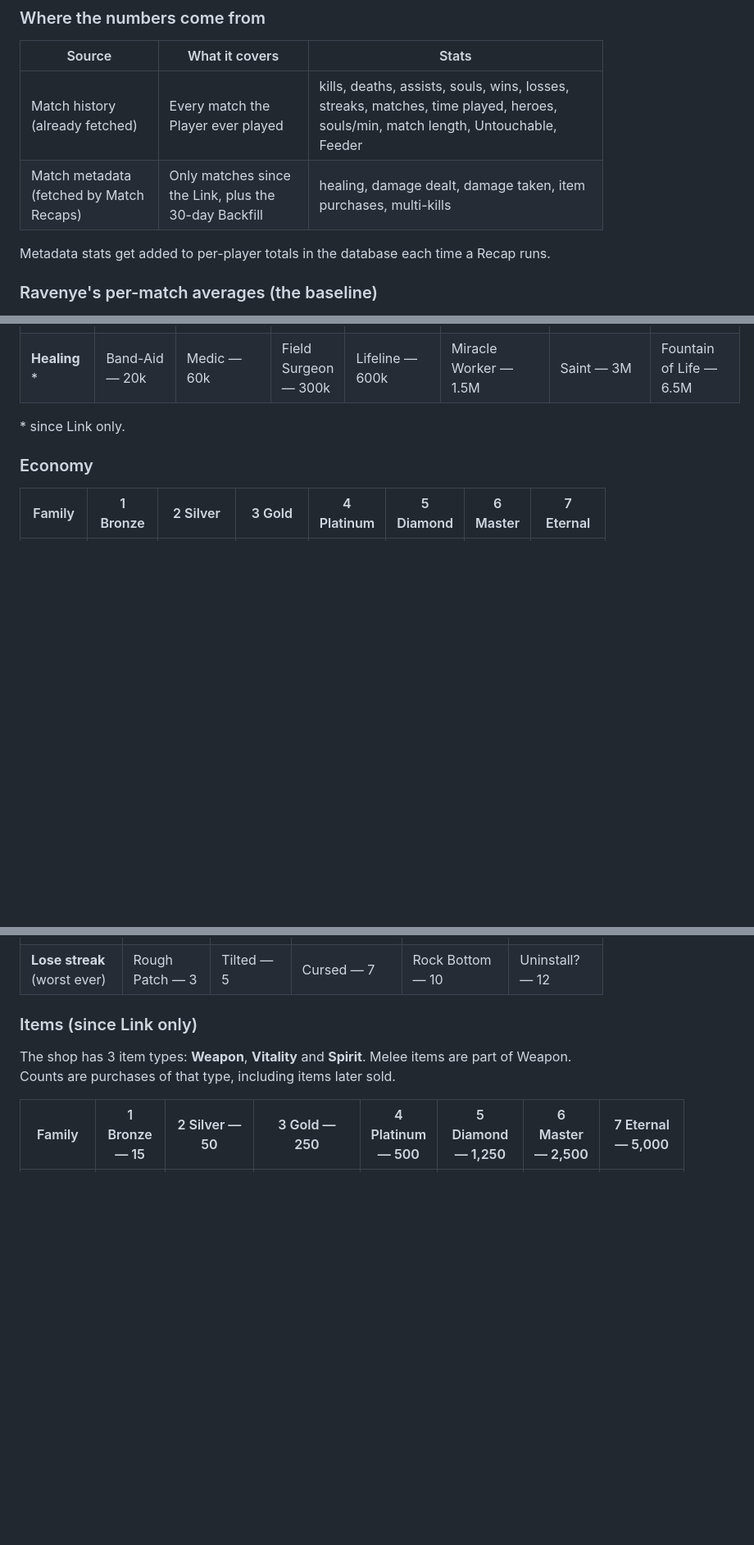
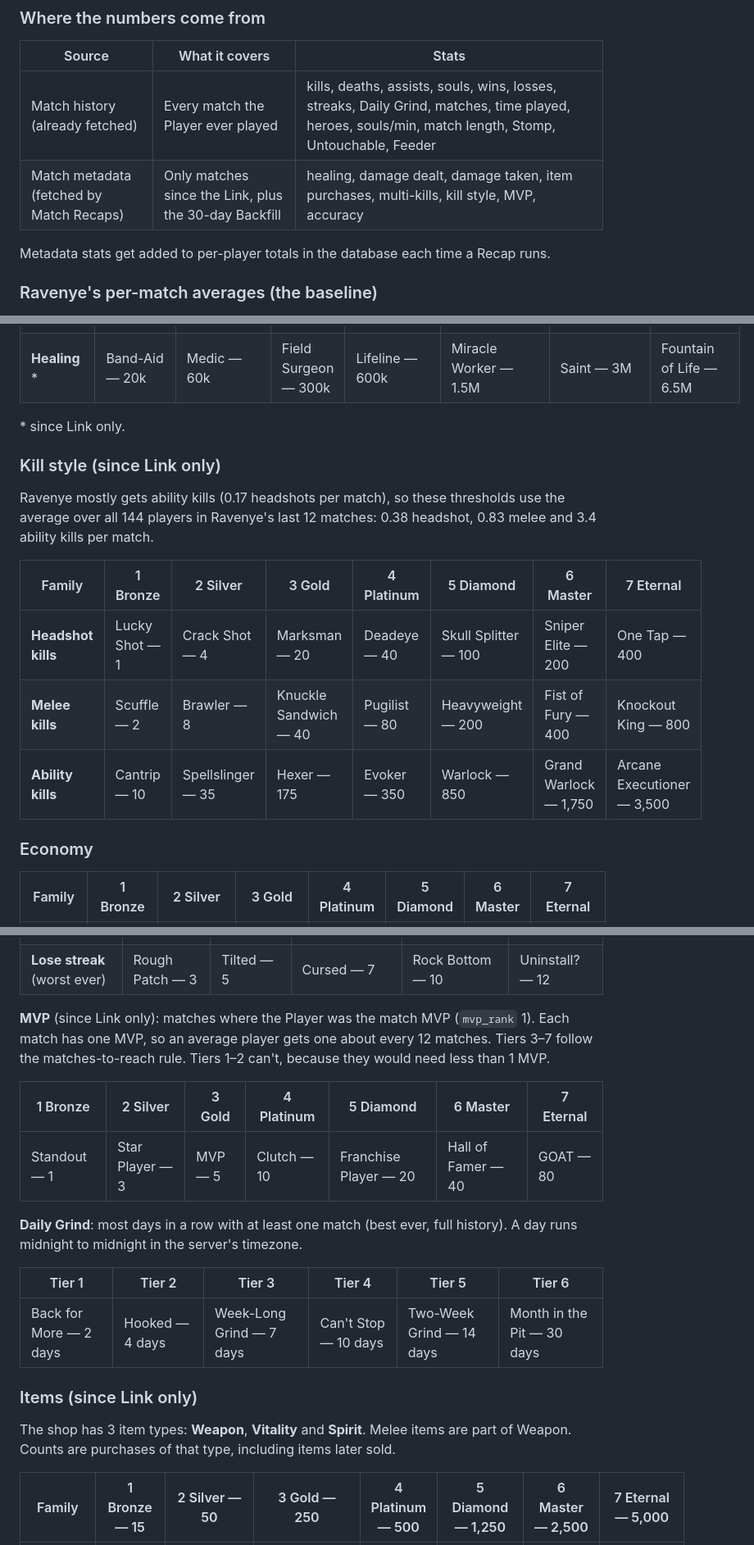
Before and after one commit to Craftyplayz/The-Pitboss, a Markdown page: docs/trophies-plan.md, 3 parts joined by grey strips. Shown at 82% size. Rendered like a GitHub page; blank space fills up the shorter version.

Commit message:
Trophies plan: kill style, accuracy, MVP, Stomp and Daily Grind
Co-Authored-By: Claude Opus 5.5 <noreply@anthropic.com>

```diff
--- a/docs/trophies-plan.md
+++ b/docs/trophies-plan.md
@@ -18,8 +18,8 @@ Status: plan only, nothing built yet. Thresholds are based on one real Player, R
 
 | Source | What it covers | Stats |
 |---|---|---|
-| Match history (already fetched) | Every match the Player ever played | kills, deaths, assists, souls, wins, losses, streaks, matches, time played, heroes, souls/min, match length, Untouchable, Feeder |
-| Match metadata (fetched by Match Recaps) | Only matches since the Link, plus the 30-day Backfill | healing, damage dealt, damage taken, item purchases, multi-kills |
+| Match history (already fetched) | Every match the Player ever played | kills, deaths, assists, souls, wins, losses, streaks, Daily Grind, matches, time played, heroes, souls/min, match length, Stomp, Untouchable, Feeder |
+| Match metadata (fetched by Match Recaps) | Only matches since the Link, plus the 30-day Backfill | healing, damage dealt, damage taken, item purchases, multi-kills, kill style, MVP, accuracy |
 
 Metadata stats get added to per-player totals in the database each time a Recap runs.
 
@@ -64,6 +64,16 @@ Each cell is the tier name, then the threshold.
 
 \* since Link only.
 
+### Kill style (since Link only)
+
+Ravenye mostly gets ability kills (0.17 headshots per match), so these thresholds use the average over all 144 players in Ravenye's last 12 matches: 0.38 headshot, 0.83 melee and 3.4 ability kills per match.
+
+| Family | 1 Bronze | 2 Silver | 3 Gold | 4 Platinum | 5 Diamond | 6 Master | 7 Eternal |
+|---|---|---|---|---|---|---|---|
+| **Headshot kills** | Lucky Shot — 1 | Crack Shot — 4 | Marksman — 20 | Deadeye — 40 | Skull Splitter — 100 | Sniper Elite — 200 | One Tap — 400 |
+| **Melee kills** | Scuffle — 2 | Brawler — 8 | Knuckle Sandwich — 40 | Pugilist — 80 | Heavyweight — 200 | Fist of Fury — 400 | Knockout King — 800 |
+| **Ability kills** | Cantrip — 10 | Spellslinger — 35 | Hexer — 175 | Evoker — 350 | Warlock — 850 | Grand Warlock — 1,750 | Arcane Executioner — 3,500 |
+
 ### Economy
 
 | Family | 1 Bronze | 2 Silver | 3 Gold | 4 Platinum | 5 Diamond | 6 Master | 7 Eternal |
@@ -85,6 +95,18 @@ Streaks aren't totals, so they keep their own 5 tiers:
 |---|---|---|---|---|---|
 | **Win streak** (best ever) | On a Roll — 3 | Hot Streak — 5 | Unstoppable — 7 | Dominating — 10 | Godlike — 12 |
 | **Lose streak** (worst ever) | Rough Patch — 3 | Tilted — 5 | Cursed — 7 | Rock Bottom — 10 | Uninstall? — 12 |
+
+**MVP** (since Link only): matches where the Player was the match MVP (`mvp_rank` 1). Each match has one MVP, so an average player gets one about every 12 matches. Tiers 3–7 follow the matches-to-reach rule. Tiers 1–2 can't, because they would need less than 1 MVP.
+
+| 1 Bronze | 2 Silver | 3 Gold | 4 Platinum | 5 Diamond | 6 Master | 7 Eternal |
+|---|---|---|---|---|---|---|
+| Standout — 1 | Star Player — 3 | MVP — 5 | Clutch — 10 | Franchise Player — 20 | Hall of Famer — 40 | GOAT — 80 |
+
+**Daily Grind**: most days in a row with at least one match (best ever, full history). A day runs midnight to midnight in the server's timezone.
+
+| Tier 1 | Tier 2 | Tier 3 | Tier 4 | Tier 5 | Tier 6 |
+|---|---|---|---|---|---|
+| Back for More — 2 days | Hooked — 4 days | Week-Long Grind — 7 days | Can't Stop — 10 days | Two-Week Grind — 14 days | Month in the Pit — 30 days |
 
 ### Items (since Link only)
 
```
Also changed, not shown: other parts of docs/trophies-plan.md (+5 -1 lines).
